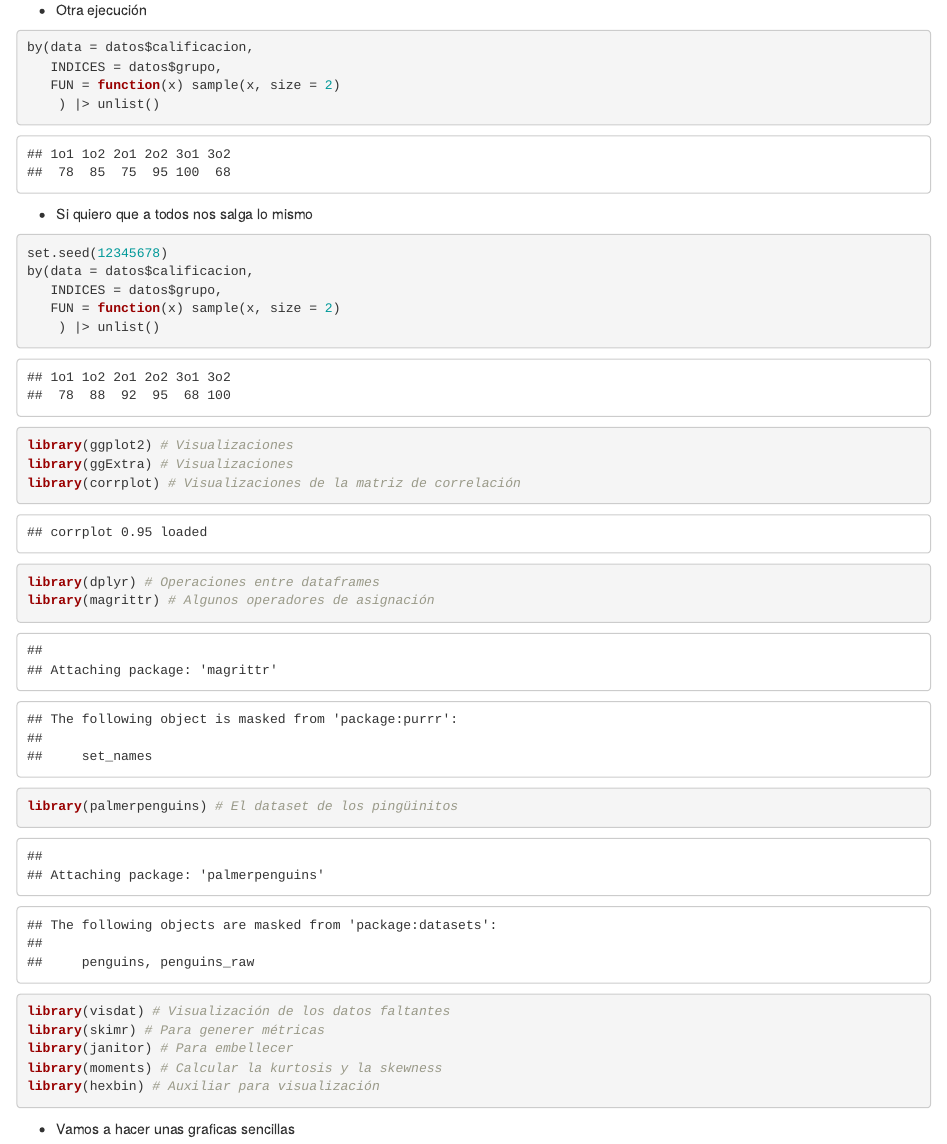
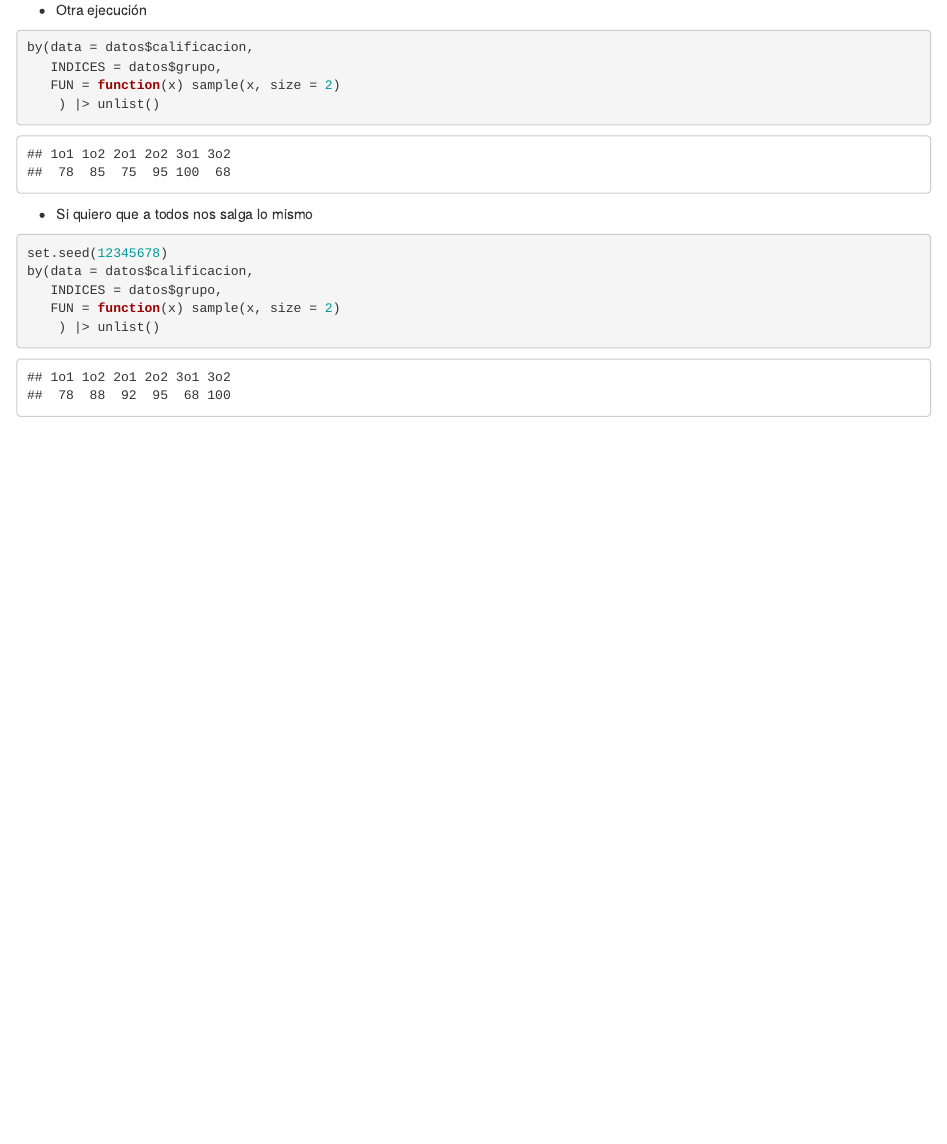
Before and after one commit to EduardoSelimMM/2025PrimaveraUP_ML, an R Markdown document (sesion10/codigo_sesion_10.Rmd): the page in a window 1100 px wide, from 1950 px down. Rendered offline with R 4.5, knitr and Pandoc, with nearby package versions; some code elsewhere in the file could not run offline.

Commit message:
Update codigo_sesion_10.Rmd

````diff
--- a/sesion10/codigo_sesion_10.Rmd
+++ b/sesion10/codigo_sesion_10.Rmd
@@ -812,19 +812,3 @@ by(data = datos$calificacion,
    FUN = function(x) sample(x, size = 2)
     ) |> unlist()
 ```
-
-```{r}
-library(ggplot2) # Visualizaciones
-library(ggExtra) # Visualizaciones
-library(corrplot) # Visualizaciones de la matriz de correlación
-library(dplyr) # Operaciones entre dataframes
-library(magrittr) # Algunos operadores de asignación
-library(palmerpenguins) # El dataset de los pingüinitos
-library(visdat) # Visualización de los datos faltantes
-library(skimr) # Para generer métricas
-library(janitor) # Para embellecer
-library(moments) # Calcular la kurtosis y la skewness
-library(hexbin) # Auxiliar para visualización
-```
-
-+ Vamos a hacer unas graficas sencillas
````
